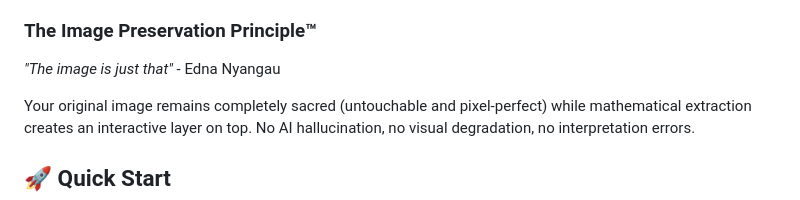
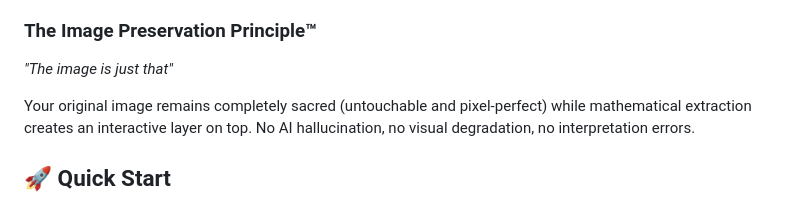
Before and after one commit to mosiara/chromacode, a Markdown page: README.md, the part around the change. GitHub-like rendering.

```diff
--- a/README.md
+++ b/README.md
@@ -22,7 +22,7 @@ ChromaCode™ is a revolutionary visual-first programming language that transfor
 
 ### The Image Preservation Principle™
 
-*"The image is just that"* - Edna Nyangau
+*"The image is just that"*
 
 Your original image remains completely sacred (untouchable and pixel-perfect) while mathematical extraction creates an interactive layer on top. No AI hallucination, no visual degradation, no interpretation errors.
 
```
